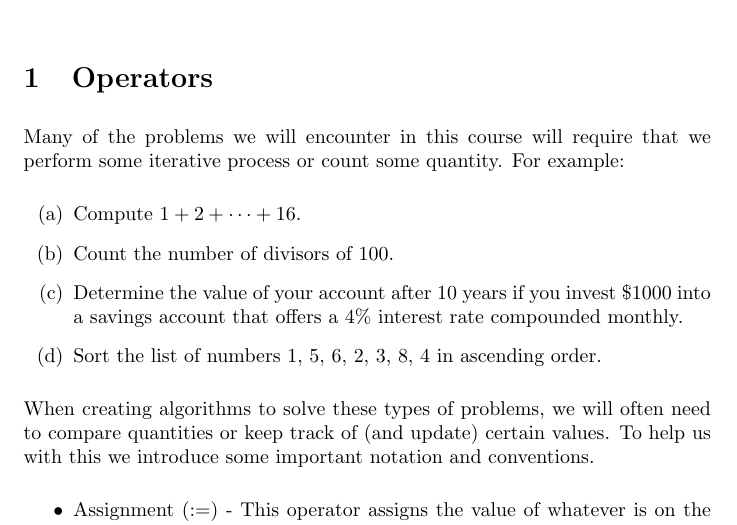
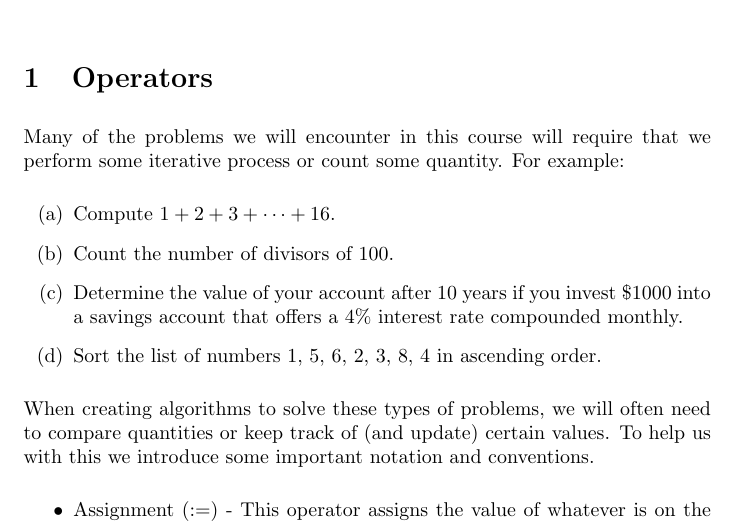
Before and after one commit to jathiel/Ximera-Xourses-NYCCT, a LaTeX document (Flowchart/Mathematica.tex): part of page 1 of 5 before the commit and part of page 1 of 4 after it, cut so that both start at the same text. Compiled offline with pdfLaTeX.

Commit message:
fix gauss

```diff
--- a/Flowchart/Mathematica.tex
+++ b/Flowchart/Mathematica.tex
@@ -10,7 +10,7 @@ We introduce some mathematical notation to help us create algorithms to solve ma
 Many of the problems we will encounter in this course will require that we perform some iterative process or count some quantity. For example:
 
 \begin{enumerate}
-	\item Compute $1+2+\cdots+16$.
+	\item Compute $1+2+3+\cdots+16$.
 	\item Count the number of divisors of $100$.
 	\item Determine the value of your account after 10 years if you invest \$1000 into a savings account that offers a $4$\% interest rate compounded monthly.
 	\item Sort the list of numbers 1, 5, 6, 2, 3, 8, 4 in ascending order.
```
Also changed, not shown: Flowchart/Mathematica.tex (2 more changed lines).
